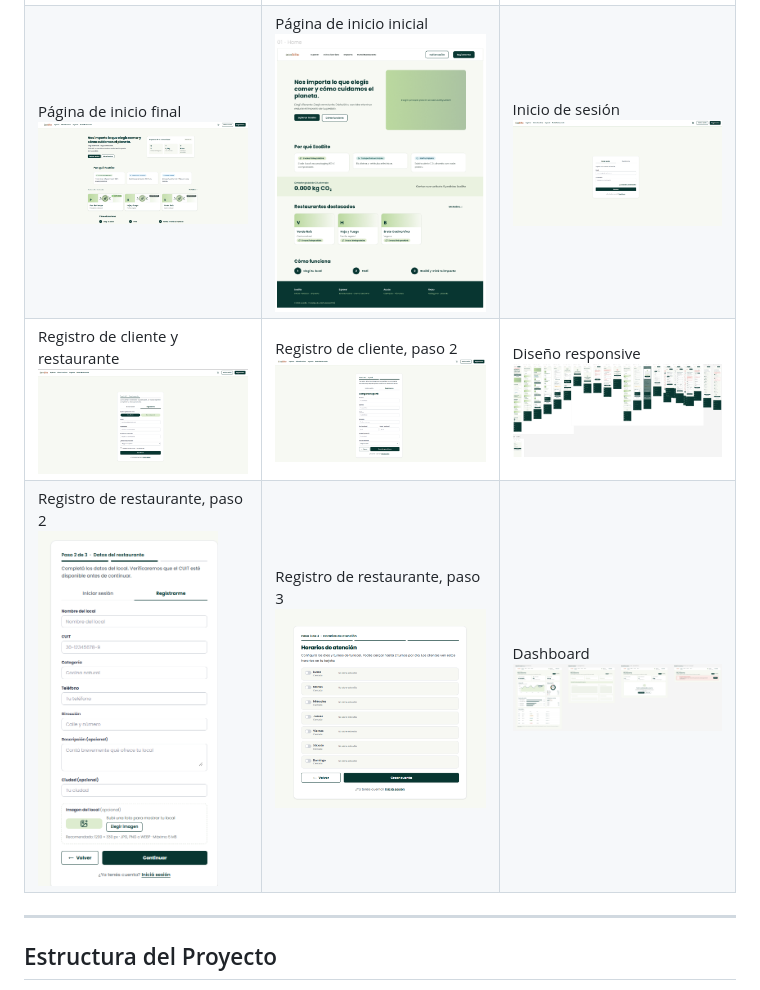
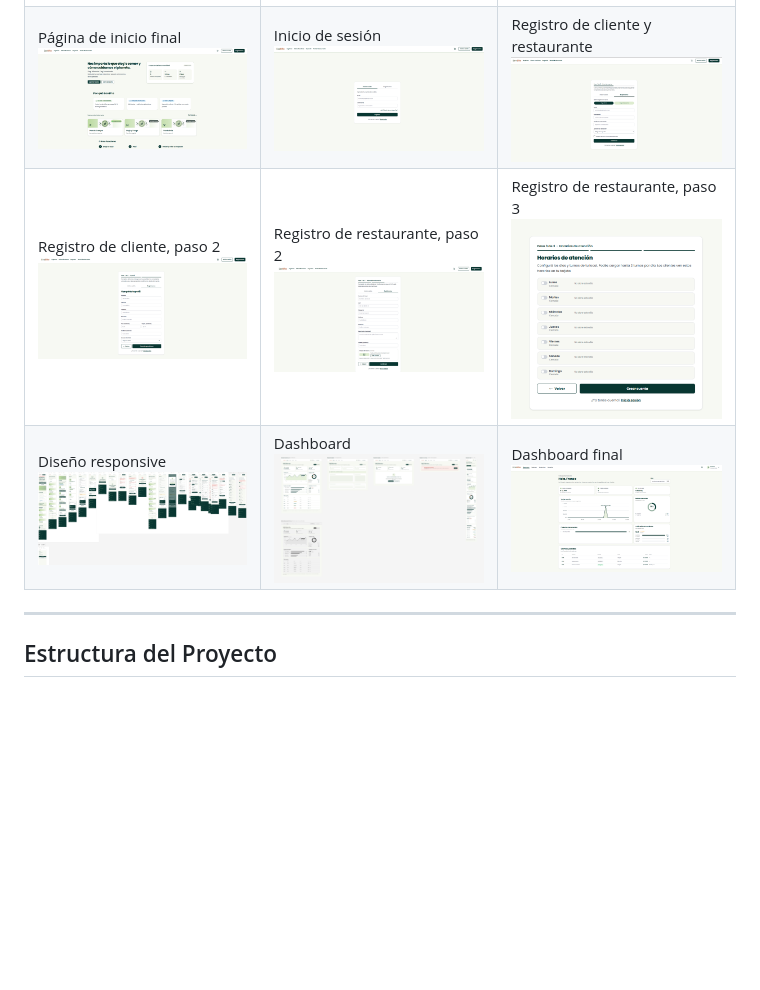
Before and after one commit to Talently-Lab/s2603-EcoBite, a Markdown page: README.md, the part around the change. Drawn GitHub-style; pictures changed too: docs/diseño/dashboard-final.png (added), docs/diseño/dashboard.png, docs/diseño/registro-local-paso2.png; blank space fills up the shorter version.

Commit message:
feature/correcion-readme

```diff
--- a/README.md
+++ b/README.md
@@ -38,9 +38,9 @@ Diseños, prototipos y pantallas del proyecto:
 | Mockups | | |
 | --- | --- | --- |
 | Primer prototipo<br><img src="docs/diseño/primer-prototipo.png" width="240" alt="Primer prototipo"> | Flujo de compra<br><img src="docs/diseño/flujo-compra.png" width="240" alt="Flujo de compra"> | Wireframes del análisis de datos<br><img src="docs/diseño/wireframes-data-analyst.png" width="240" alt="Wireframes del análisis de datos"> |
-| Página de inicio final<br><img src="docs/diseño/Home-final.png" width="240" alt="Página de inicio final"> | Página de inicio inicial<br><img src="docs/diseño/Home-inicial.png" width="240" alt="Página de inicio inicial"> | Inicio de sesión<br><img src="docs/diseño/login.png" width="240" alt="Inicio de sesión"> |
-| Registro de cliente y restaurante<br><img src="docs/diseño/registro-ambos.png" width="240" alt="Registro de cliente y restaurante"> | Registro de cliente, paso 2<br><img src="docs/diseño/registro-cliente-paso2.png" width="240" alt="Registro de cliente, paso 2"> | Diseño responsive<br><img src="docs/diseño/responsive.png" width="240" alt="Diseño responsive"> |
-| Registro de restaurante, paso 2<br><img src="docs/diseño/registro-local-paso2.png" width="180" alt="Registro de restaurante, paso 2"> | Registro de restaurante, paso 3<br><img src="docs/diseño/registro-local-paso3.png" width="240" alt="Registro de restaurante, paso 3"> | Dashboard<br><img src="docs/diseño/dashboard.png" width="240" alt="Dashboard"> |
+| Página de inicio final<br><img src="docs/diseño/Home-final.png" width="240" alt="Página de inicio final"> | Inicio de sesión<br><img src="docs/diseño/login.png" width="240" alt="Inicio de sesión"> | Registro de cliente y restaurante<br><img src="docs/diseño/registro-ambos.png" width="240" alt="Registro de cliente y restaurante"> |
+| Registro de cliente, paso 2<br><img src="docs/diseño/registro-cliente-paso2.png" width="240" alt="Registro de cliente, paso 2"> | Registro de restaurante, paso 2<br><img src="docs/diseño/registro-local-paso2.png" height="120" alt="Registro de restaurante, paso 2"> | Registro de restaurante, paso 3<br><img src="docs/diseño/registro-local-paso3.png" width="240" alt="Registro de restaurante, paso 3"> |
+| Diseño responsive<br><img src="docs/diseño/responsive.png" width="240" alt="Diseño responsive"> | Dashboard<br><img src="docs/diseño/dashboard.png" width="240" alt="Dashboard"> | Dashboard final<br><img src="docs/diseño/dashboard-final.png" width="240" alt="Dashboard final"> |
 
 ---
 
```
Also changed, not shown: docs/diseño/dashboard-responsive.png (deleted).
